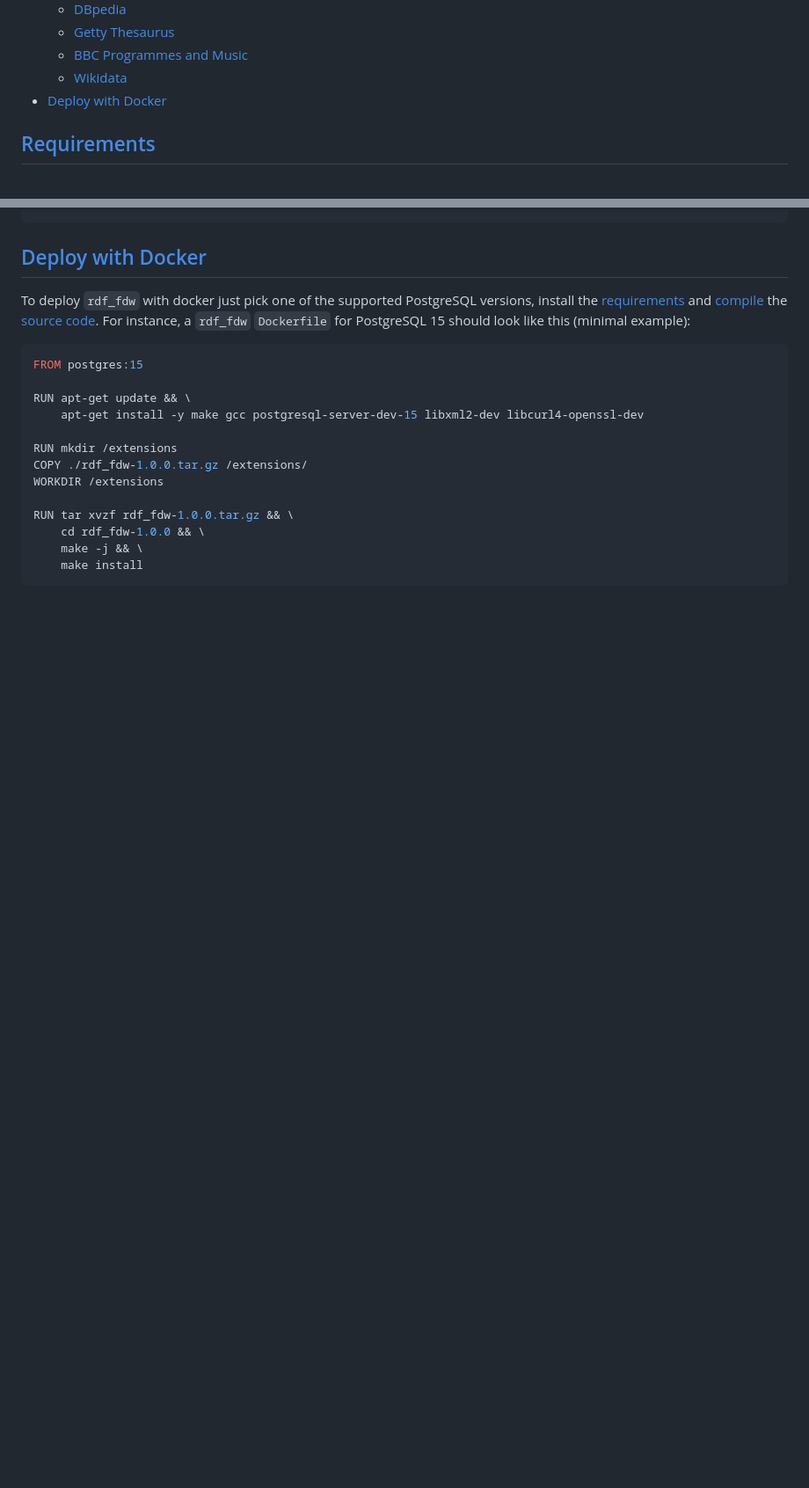
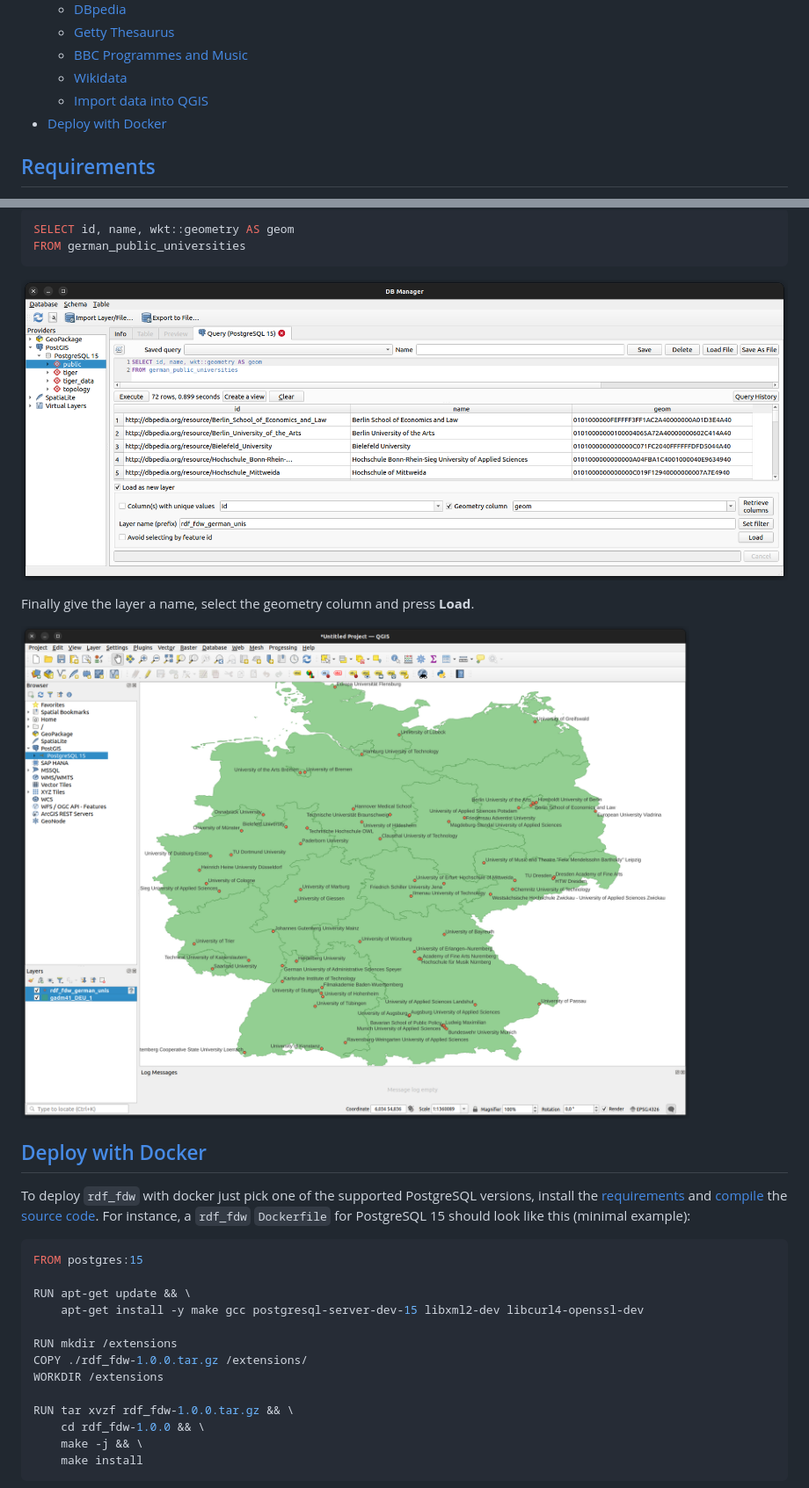
Before and after one commit to jimjonesbr/rdf_fdw, a Markdown page: README.md, 2 parts joined by grey strips. Shown at 88% size. GitHub-like rendering; pictures changed too: examples/img/qgis-map.png (added), examples/img/qgis-query.png (added); blank space fills up the shorter version.

Commit message:
Add QGIS example to docs

````diff
--- a/README.md
+++ b/README.md
@@ -31,6 +31,7 @@ The `rdf_fdw` is a PostgreSQL Foreign Data Wrapper to easily access RDF triplest
   - [Getty Thesaurus](#getty-thesaurus)
   - [BBC Programmes and Music](#bbc-programmes-and-music)
   - [Wikidata](#wikidata)
+  - [Import data into QGIS](#import-data-into-qgis)
 - [Deploy with Docker](#deploy-with-docker)
 
 ## [Requirements](https://github.com/jimjonesbr/rdf_fdw/blob/master/README.md#requirements)
@@ -839,3 +880,13 @@ LIMIT 10
+```sql
+SELECT id, name, wkt::geometry AS geom
+FROM german_public_universities
+```
+![unis](examples/img/qgis-query.png?raw=true)
+
+Finally give the layer a name, select the geometry column and press **Load**.
+
+![unis](examples/img/qgis-map.png?raw=true)
+
 ## [Deploy with Docker](https://github.com/jimjonesbr/rdf_fdw/blob/master/README.md#deploy-with-docker)
 
 To deploy `rdf_fdw` with docker just pick one of the supported PostgreSQL versions, install the [requirements](#requirements) and [compile](#build-and-install) the [source code](https://github.com/jimjonesbr/rdf_fdw/releases). For instance, a `rdf_fdw` `Dockerfile` for PostgreSQL 15 should look like this (minimal example):
````
Also changed, not shown: other parts of README.md (+40 -0 lines).
